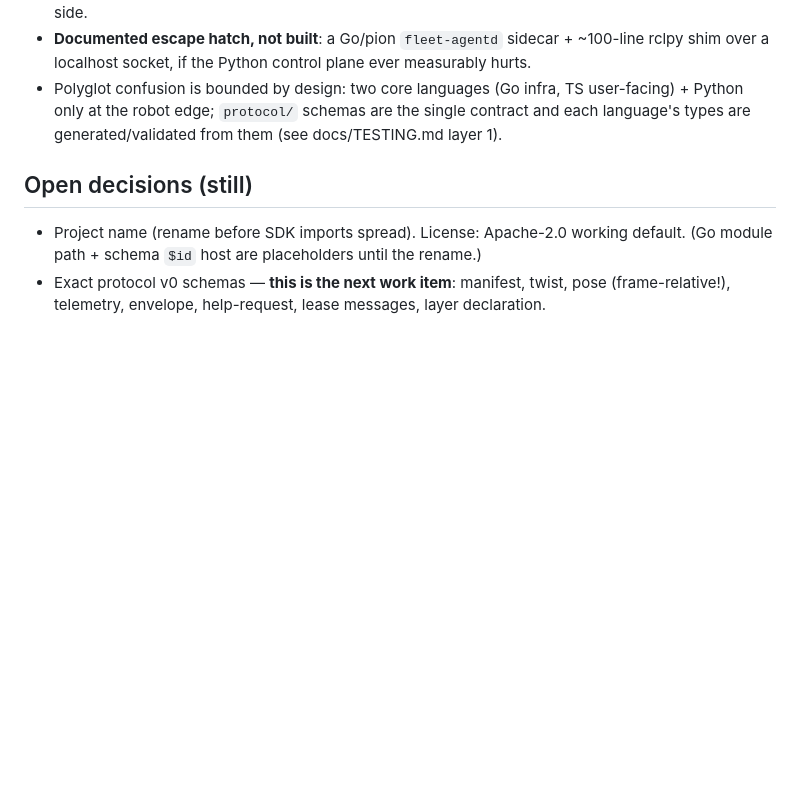
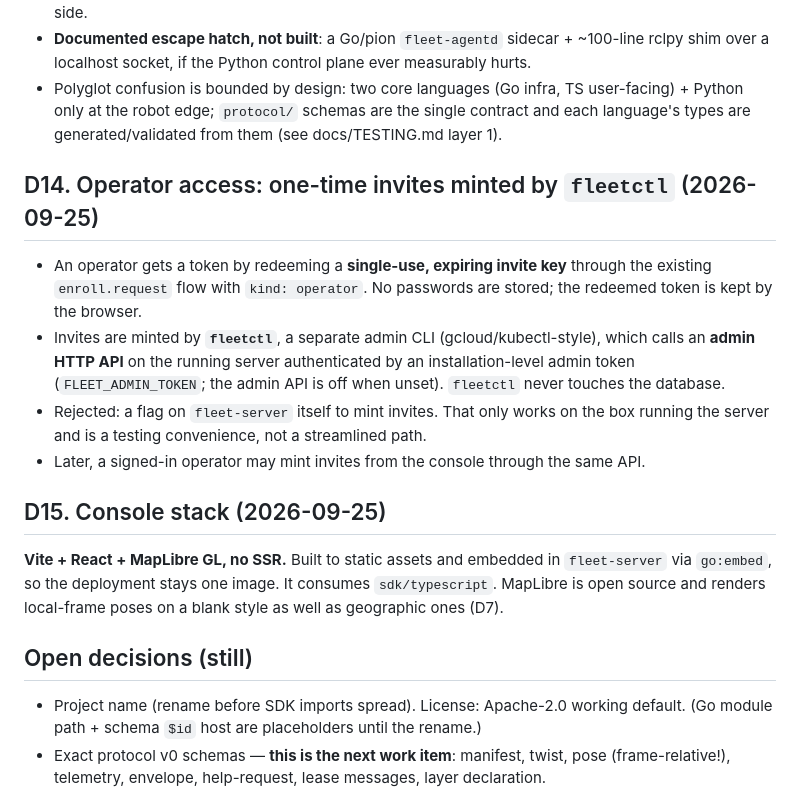
Before and after one commit to WUSTL-Delivery/robo-fleet-platform, a Markdown page: docs/DESIGN.md, the part around the change. Drawn GitHub-style; blank space fills up the shorter version.

Commit message:
docs: record operator invite model (fleetctl + admin API) and console stack

```diff
--- a/docs/DESIGN.md
+++ b/docs/DESIGN.md
@@ -275,6 +275,26 @@ console/SDK/sim**. The new decision is the robot-side P2P client, which D10 left
   Python only at the robot edge; `protocol/` schemas are the single contract and each
   language's types are generated/validated from them (see docs/TESTING.md layer 1).
 
+## D14. Operator access: one-time invites minted by `fleetctl` (2026-09-25)
+
+- An operator gets a token by redeeming a **single-use, expiring invite key** through the
+  existing `enroll.request` flow with `kind: operator`. No passwords are stored; the
+  redeemed token is kept by the browser.
+- Invites are minted by **`fleetctl`**, a separate admin CLI (gcloud/kubectl-style), which
+  calls an **admin HTTP API** on the running server authenticated by an installation-level
+  admin token (`FLEET_ADMIN_TOKEN`; the admin API is off when unset). `fleetctl` never
+  touches the database.
+- Rejected: a flag on `fleet-server` itself to mint invites. That only works on the box
+  running the server and is a testing convenience, not a streamlined path.
+- Later, a signed-in operator may mint invites from the console through the same API.
+
+## D15. Console stack (2026-09-25)
+
+**Vite + React + MapLibre GL, no SSR.** Built to static assets and embedded in
+`fleet-server` via `go:embed`, so the deployment stays one image. It consumes
+`sdk/typescript`. MapLibre is open source and renders local-frame poses on a blank style as
+well as geographic ones (D7).
+
 ## Open decisions (still)
 
 - Project name (rename before SDK imports spread). License: Apache-2.0 working default.
```
Also changed, not shown: CLAUDE.md (+2 -2 lines).
